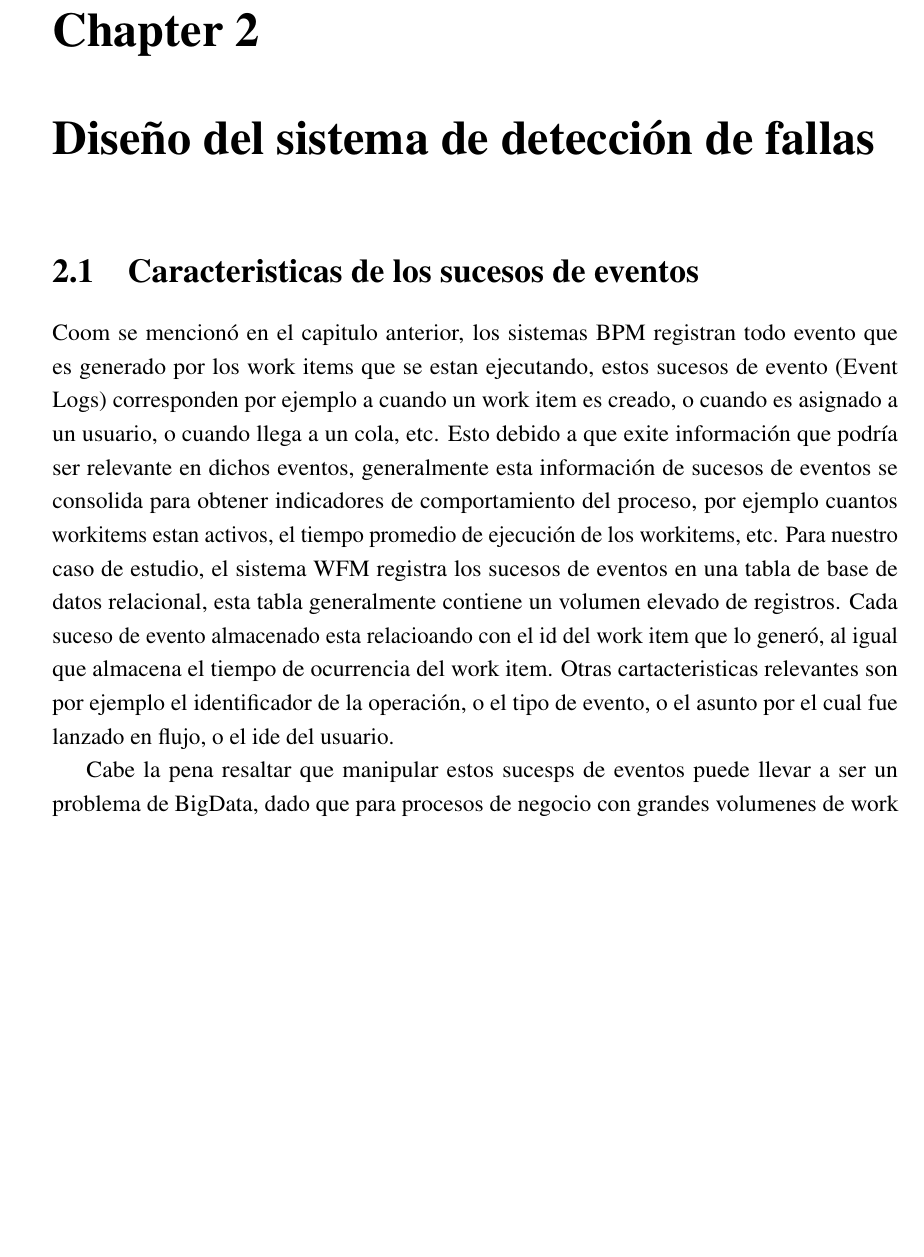
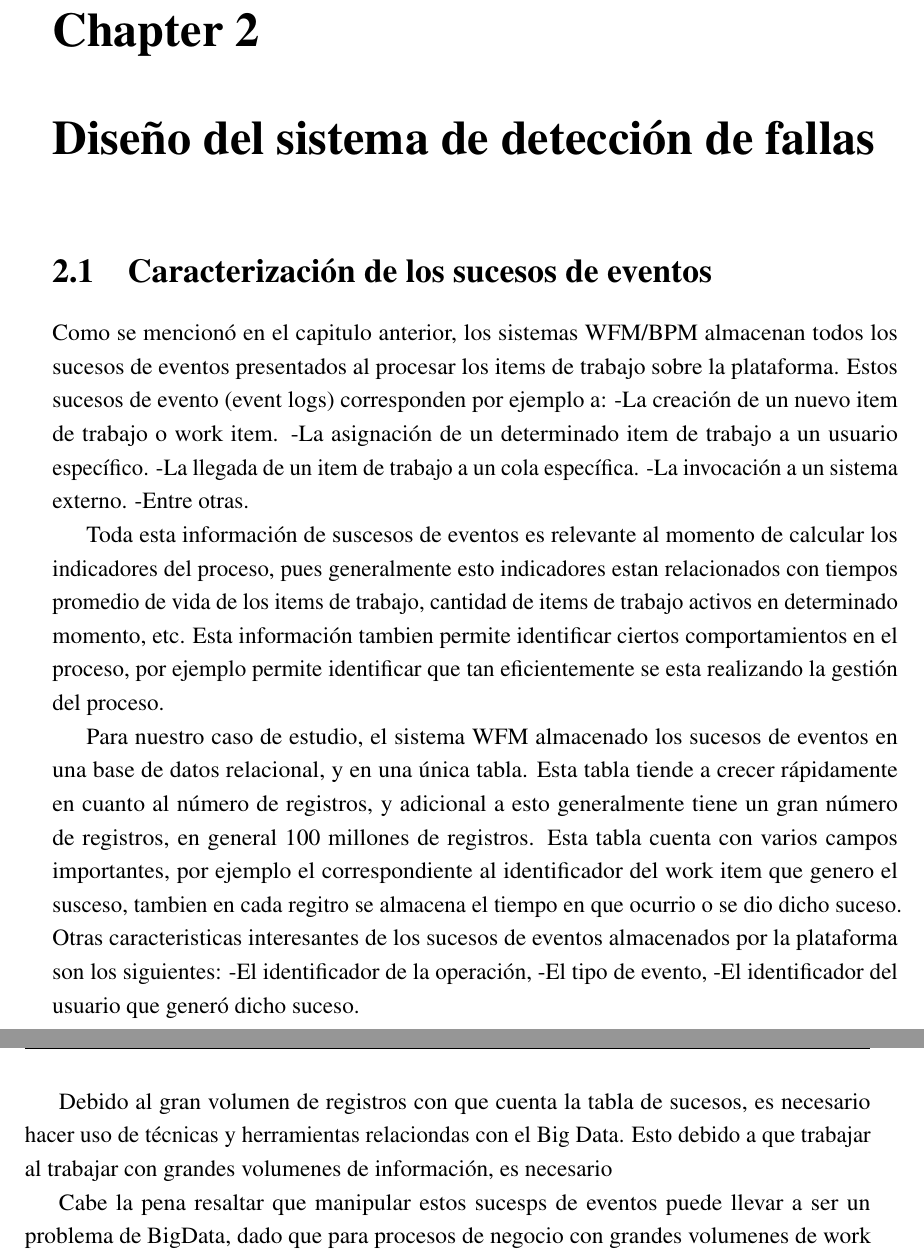
Before and after one commit to johnnatanjaramillo/TesisMaestria-JohnnatanJaramilloC, a LaTeX thesis (thesis.tex, which reads Chapter2/chapter2.tex): part of page 35 of 56 before the commit and two parts of pages 35 and 36 of 56 after it, the two joined at a grey line, cut so that both start at the same text, the shorter picture padded with empty space. Compiled offline with pdfLaTeX.

Commit message:
Ciclo de Vida

```diff
--- a/Chapter2/chapter2.tex
+++ b/Chapter2/chapter2.tex
@@ -13,10 +13,24 @@
 
 
 %********************************** %First Section  **************************************
-\section{Caracteristicas de los sucesos de eventos} %Section - 2.1
+\section{Caracterización de los sucesos de eventos} %Section - 2.1
 \label{section2.1}
 
-Coom se mencionó en el capitulo anterior, los sistemas BPM registran todo evento que es generado por los work items que se estan ejecutando, estos sucesos de evento (Event Logs) corresponden por ejemplo a cuando un work item es creado, o cuando es asignado a un usuario, o cuando llega a un cola, etc. Esto debido a que exite información que podría ser relevante en dichos eventos, generalmente esta información de sucesos de eventos se consolida para obtener indicadores de comportamiento del proceso, por ejemplo cuantos workitems estan activos, el tiempo promedio de ejecución de los workitems, etc. Para nuestro caso de estudio, el sistema WFM registra los sucesos de eventos en una tabla de base de datos relacional, esta tabla generalmente contiene un volumen elevado de registros. Cada suceso de evento almacenado esta relacioando con el id del work item que lo generó, al igual que almacena el tiempo de ocurrencia del work item. Otras cartacteristicas relevantes son por ejemplo el identificador de la operación, o el tipo de evento, o el asunto por el cual fue lanzado en flujo, o el ide del usuario.
+Como se mencionó en el capitulo anterior, los sistemas WFM/BPM almacenan todos los sucesos de eventos presentados al procesar los items de trabajo sobre la plataforma. Estos sucesos de evento (event logs)  corresponden por ejemplo a:
+-La creación de un nuevo item de trabajo o work item.
+-La asignación de un determinado item de trabajo a un usuario específico.
+-La llegada de un item de trabajo a un cola específica.
+-La invocación a un sistema externo.
+-Entre otras.
+
+Toda esta información de suscesos de eventos es relevante al momento de calcular los indicadores del proceso, pues generalmente esto indicadores estan relacionados con tiempos promedio de vida de los items de trabajo, cantidad de items de trabajo activos en determinado momento, etc. Esta información tambien permite identificar ciertos comportamientos en el proceso, por ejemplo permite identificar que tan eficientemente se esta realizando la gestión del proceso.
+
+Para nuestro caso de estudio, el sistema WFM almacenado los sucesos de eventos en una base de datos relacional, y en una única tabla. Esta tabla tiende a crecer rápidamente en cuanto al número de registros, y adicional a esto generalmente tiene un gran número de registros, en general 100 millones de registros. Esta tabla cuenta con varios campos importantes, por ejemplo el correspondiente al identificador del work item que genero el susceso, tambien en cada regitro se almacena el tiempo en que ocurrio o se dio dicho suceso. Otras caracteristicas interesantes de los sucesos de eventos almacenados por la plataforma son los siguientes:
+-El identificador de la operación,
+-El tipo de evento,
+-El identificador del usuario que generó dicho suceso.
+
+Debido al gran volumen de registros con que cuenta la tabla de sucesos, es necesario hacer uso de técnicas y herramientas relaciondas con el Big Data. Esto debido a que trabajar al trabajar con grandes volumenes de información, es necesario
 
 Cabe la pena resaltar que manipular estos sucesps de eventos puede llevar a ser un problema de BigData, dado que para procesos de negocio con grandes volumenes de work items activos, el numero de sucesos de eventos podría hacer que su manipulación sea imanejable, eso ya hace que sea necesario abordar estrategias de manipulación de datos de manera destribuida.
 
```
Also changed, not shown: Chapter1/chapter1.tex (+11 -0 lines), Chapter3/chapter3.tex (+1 -1 lines), Chapter1/Figs/Figure_lifecycle.eps (added), Chapter1/Figs/Figure_lifecycle.svg (added), Chapter2/chapter2.tex (3 more changed lines).
